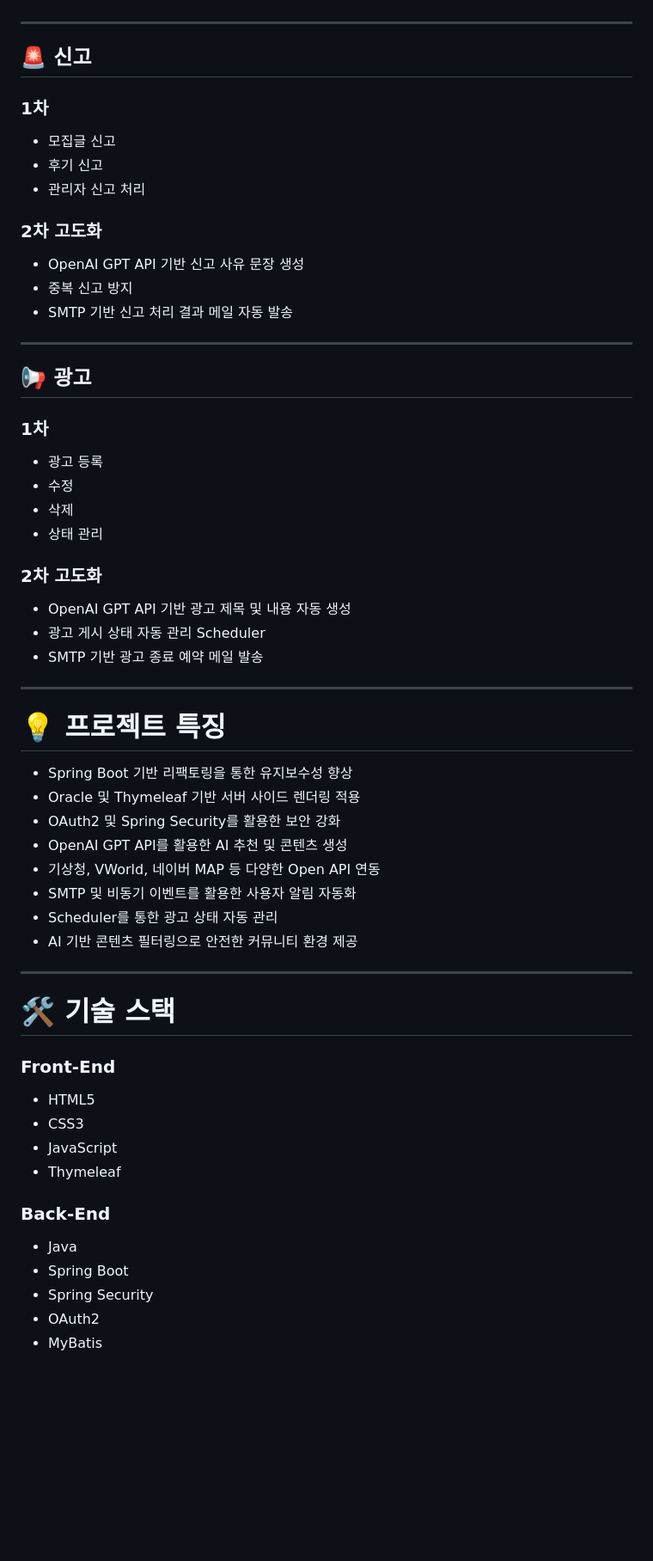
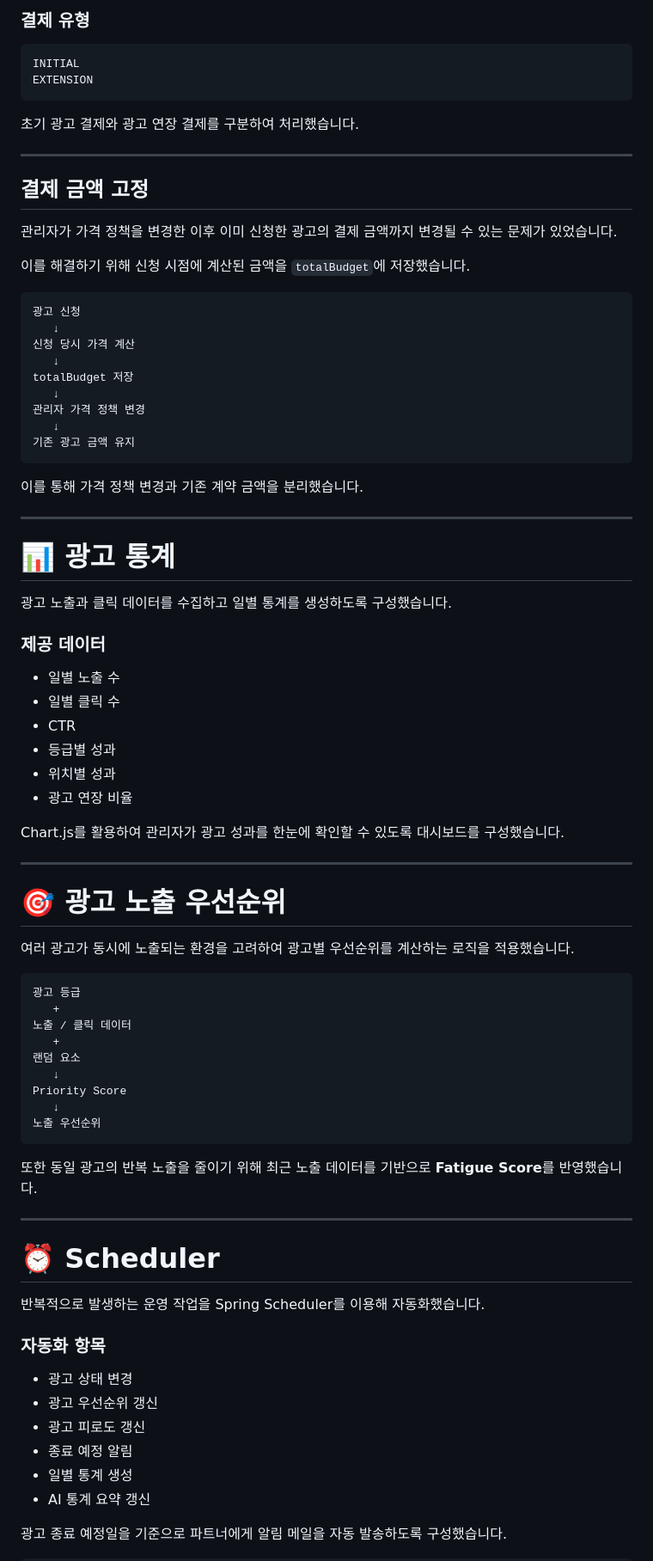
Before and after one commit to dmdjsjdj/2026-moit-projects, a Markdown page: moit-v3/README.md, the part around one of its changes. Shown at 86% size. GitHub-like rendering; blank space fills up the shorter version.

````diff
--- a/moit-v3/README.md
+++ b/moit-v3/README.md
@@ -123,66 +164,85 @@
+### 결제 유형
+
+```text
+INITIAL
+EXTENSION
+```
+
+초기 광고 결제와 광고 연장 결제를 구분하여 처리했습니다.
 
 ---
 
-## 🚨 신고
+## 결제 금액 고정
 
-### 1차
+관리자가 가격 정책을 변경한 이후 이미 신청한 광고의 결제 금액까지 변경될 수 있는 문제가 있었습니다.
 
-* 모집글 신고
-* 후기 신고
-* 관리자 신고 처리
+이를 해결하기 위해 신청 시점에 계산된 금액을 `totalBudget`에 저장했습니다.
 
-### 2차 고도화
+```text
+광고 신청
+   ↓
+신청 당시 가격 계산
+   ↓
+totalBudget 저장
+   ↓
+관리자 가격 정책 변경
+   ↓
+기존 광고 금액 유지
+```
 
-* OpenAI GPT API 기반 신고 사유 문장 생성
-* 중복 신고 방지
-* SMTP 기반 신고 처리 결과 메일 자동 발송
+이를 통해 가격 정책 변경과 기존 계약 금액을 분리했습니다.
 
 ---
 
-## 📢 광고
+# 📊 광고 통계
 
-### 1차
+광고 노출과 클릭 데이터를 수집하고 일별 통계를 생성하도록 구성했습니다.
 
-* 광고 등록
-* 수정
-* 삭제
-* 상태 관리
+### 제공 데이터
 
-### 2차 고도화
+- 일별 노출 수
+- 일별 클릭 수
+- CTR
+- 등급별 성과
+- 위치별 성과
+- 광고 연장 비율
 
-* OpenAI GPT API 기반 광고 제목 및 내용 자동 생성
-* 광고 게시 상태 자동 관리 Scheduler
-* SMTP 기반 광고 종료 예약 메일 발송
+Chart.js를 활용하여 관리자가 광고 성과를 한눈에 확인할 수 있도록 대시보드를 구성했습니다.
 
 ---
 
-# 💡 프로젝트 특징
+# 🎯 광고 노출 우선순위
 
-* Spring Boot 기반 리팩토링을 통한 유지보수성 향상
-* Oracle 및 Thymeleaf 기반 서버 사이드 렌더링 적용
-* OAuth2 및 Spring Security를 활용한 보안 강화
-* OpenAI GPT API를 활용한 AI 추천 및 콘텐츠 생성
-* 기상청, VWorld, 네이버 MAP 등 다양한 Open API 연동
-* SMTP 및 비동기 이벤트를 활용한 사용자 알림 자동화
-* Scheduler를 통한 광고 상태 자동 관리
-* AI 기반 콘텐츠 필터링으로 안전한 커뮤니티 환경 제공
+여러 광고가 동시에 노출되는 환경을 고려하여 광고별 우선순위를 계산하는 로직을 적용했습니다.
+
+```text
+광고 등급
+   +
+노출 / 클릭 데이터
+   +
+랜덤 요소
+   ↓
+Priority Score
+   ↓
+노출 우선순위
+```
+
+또한 동일 광고의 반복 노출을 줄이기 위해 최근 노출 데이터를 기반으로 **Fatigue Score**를 반영했습니다.
 
 ---
 
-# 🛠 기술 스택
+# ⏰ Scheduler
 
-### Front-End
+반복적으로 발생하는 운영 작업을 Spring Scheduler를 이용해 자동화했습니다.
 
-* HTML5
-* CSS3
-* JavaScript
-* Thymeleaf
+### 자동화 항목
 
-### Back-End
+- 광고 상태 변경
+- 광고 우선순위 갱신
+- 광고 피로도 갱신
+- 종료 예정 알림
+- 일별 통계 생성
+- AI 통계 요약 갱신
 
-* Java
-* Spring Boot
-* Spring Security
-* OAuth2
-* MyBatis
+광고 종료 예정일을 기준으로 파트너에게 알림 메일을 자동 발송하도록 구성했습니다.
 
````
Also changed, not shown: other parts of moit-v3/README.md (+325 -126 lines).
